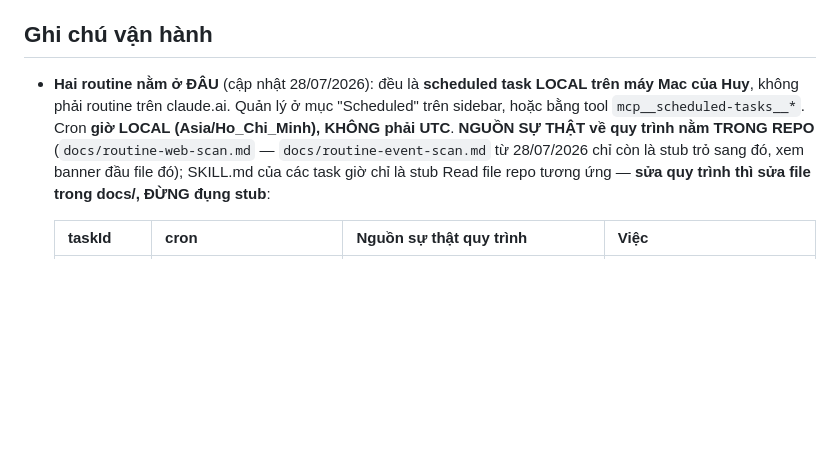
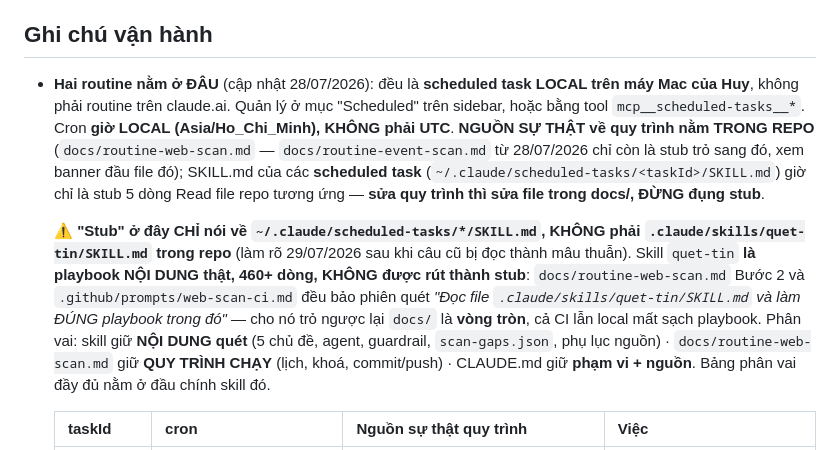
Before and after one commit to huyneo1101-dotcom/diem-tin-the-gioi, a Markdown page: CLAUDE.md, the part around the change. Drawn GitHub-style; blank space fills up the shorter version.

Commit message:
Tai lieu: phan vai 3 file quy tac quet tin, xoa lich sai trong SKILL.md
SKILL.md con ghi 'CHI chay MOT lan/ngay, TOI 22:00 (du phong 23:00)' trong khi lich
that da la 2 phien/ngay tu 26/07 (TOI 21:00 + SANG SOM 04:00). Frontmatter description
hien ra moi phien nen noi sai lich + sai muc 'Noi bo My (siet)' da bi ghi de 27/07.

KHONG rut SKILL.md thanh stub: docs/routine-web-scan.md Buoc 2 va
.github/prompts/web-scan-ci.md deu bao phien quet 'Doc file SKILL.md va lam dung
playbook trong do' -> tro nguoc lai la vong tron, ca CI lan local mat sach playbook.

Thay vao do phan vai dut khoat, moi luat viet o dung MOT cho:
- SKILL.md      = NOI DUNG quet (5 chu de, agent, thang xac minh, guardrail, scan-gaps)
- routine-web-scan.md = QUY TRINH CHAY (lich, khoa, commit/push)
- CLAUDE.md     = pham vi + nguon

Sua:
- SKILL.md: description moi; banner PHAN VAI + 2 dieu cam; bo lich khoi Buoc 0
  (cho theo BUOI tu suy, tro sang routine-web-scan.md); them luat pull bi chan boi
  unstaged changes; log ghi theo phien dang chay; bo 'gui email' -> Telegram
  (GUI_EMAIL=0 tu 27/07) + cong khung gio; DRY_RUN doi sang send_telegram.py
- CLAUDE.md: lam ro 'stub' chi noi ve ~/.claude/scheduled-tasks/*/SKILL.md,
  KHONG phai .claude/skills/quet-tin/SKILL.md (cho gay hieu nham mau thuan)
- routine-web-scan.md: ghi nguoc lai luat phan vai o Buoc 2

Da ra soat: 6 skill con lai trong .claude/skills/ chi nhac diem-tin nhu app vi du,
khong chua luat quet -> khong lech. ~/.claude/commands/tin.md da sua rieng (ngoai repo).

Co-Authored-By: Claude Opus 5 <noreply@anthropic.com>

```diff
--- a/CLAUDE.md
+++ b/CLAUDE.md
@@ -1566,7 +1566,9 @@ khung 2 ngày bị đẩy sang `rejectedNews` thay vì làm hỏng cả lô), r
 > 2 ấn bản thì file chạy sau (ấn bản CŨ hơn) xoá sạch kết quả của ấn bản mới → mất tin âm thầm.
 
 ## Ghi chú vận hành
-- **Hai routine nằm ở ĐÂU** (cập nhật 28/07/2026): đều là **scheduled task LOCAL trên máy Mac của Huy**, không phải routine trên claude.ai. Quản lý ở mục "Scheduled" trên sidebar, hoặc bằng tool `mcp__scheduled-tasks__*`. Cron **giờ LOCAL (Asia/Ho_Chi_Minh), KHÔNG phải UTC**. **NGUỒN SỰ THẬT về quy trình nằm TRONG REPO** (`docs/routine-web-scan.md` — `docs/routine-event-scan.md` từ 28/07/2026 chỉ còn là stub trỏ sang đó, xem banner đầu file đó); SKILL.md của các task giờ chỉ là stub Read file repo tương ứng — **sửa quy trình thì sửa file trong docs/, ĐỪNG đụng stub**:
+- **Hai routine nằm ở ĐÂU** (cập nhật 28/07/2026): đều là **scheduled task LOCAL trên máy Mac của Huy**, không phải routine trên claude.ai. Quản lý ở mục "Scheduled" trên sidebar, hoặc bằng tool `mcp__scheduled-tasks__*`. Cron **giờ LOCAL (Asia/Ho_Chi_Minh), KHÔNG phải UTC**. **NGUỒN SỰ THẬT về quy trình nằm TRONG REPO** (`docs/routine-web-scan.md` — `docs/routine-event-scan.md` từ 28/07/2026 chỉ còn là stub trỏ sang đó, xem banner đầu file đó); SKILL.md của các **scheduled task** (`~/.claude/scheduled-tasks/<taskId>/SKILL.md`) giờ chỉ là stub 5 dòng Read file repo tương ứng — **sửa quy trình thì sửa file trong docs/, ĐỪNG đụng stub**.
+
+  ⚠️ **"Stub" ở đây CHỈ nói về `~/.claude/scheduled-tasks/*/SKILL.md`, KHÔNG phải `.claude/skills/quet-tin/SKILL.md` trong repo** (làm rõ 29/07/2026 sau khi câu cũ bị đọc thành mâu thuẫn). Skill `quet-tin` **là playbook NỘI DUNG thật, 460+ dòng, KHÔNG được rút thành stub**: `docs/routine-web-scan.md` Bước 2 và `.github/prompts/web-scan-ci.md` đều bảo phiên quét *"Đọc file `.claude/skills/quet-tin/SKILL.md` và làm ĐÚNG playbook trong đó"* — cho nó trỏ ngược lại `docs/` là **vòng tròn**, cả CI lẫn local mất sạch playbook. Phân vai: skill giữ **NỘI DUNG quét** (5 chủ đề, agent, guardrail, `scan-gaps.json`, phụ lục nguồn) · `docs/routine-web-scan.md` giữ **QUY TRÌNH CHẠY** (lịch, khoá, commit/push) · CLAUDE.md giữ **phạm vi + nguồn**. Bảng phân vai đầy đủ nằm ở đầu chính skill đó.
 
   | taskId | cron | Nguồn sự thật quy trình | Việc |
   |---|---|---|---|
```
Also changed, not shown: docs/routine-web-scan.md (+1 -0 lines), 1 other file.
